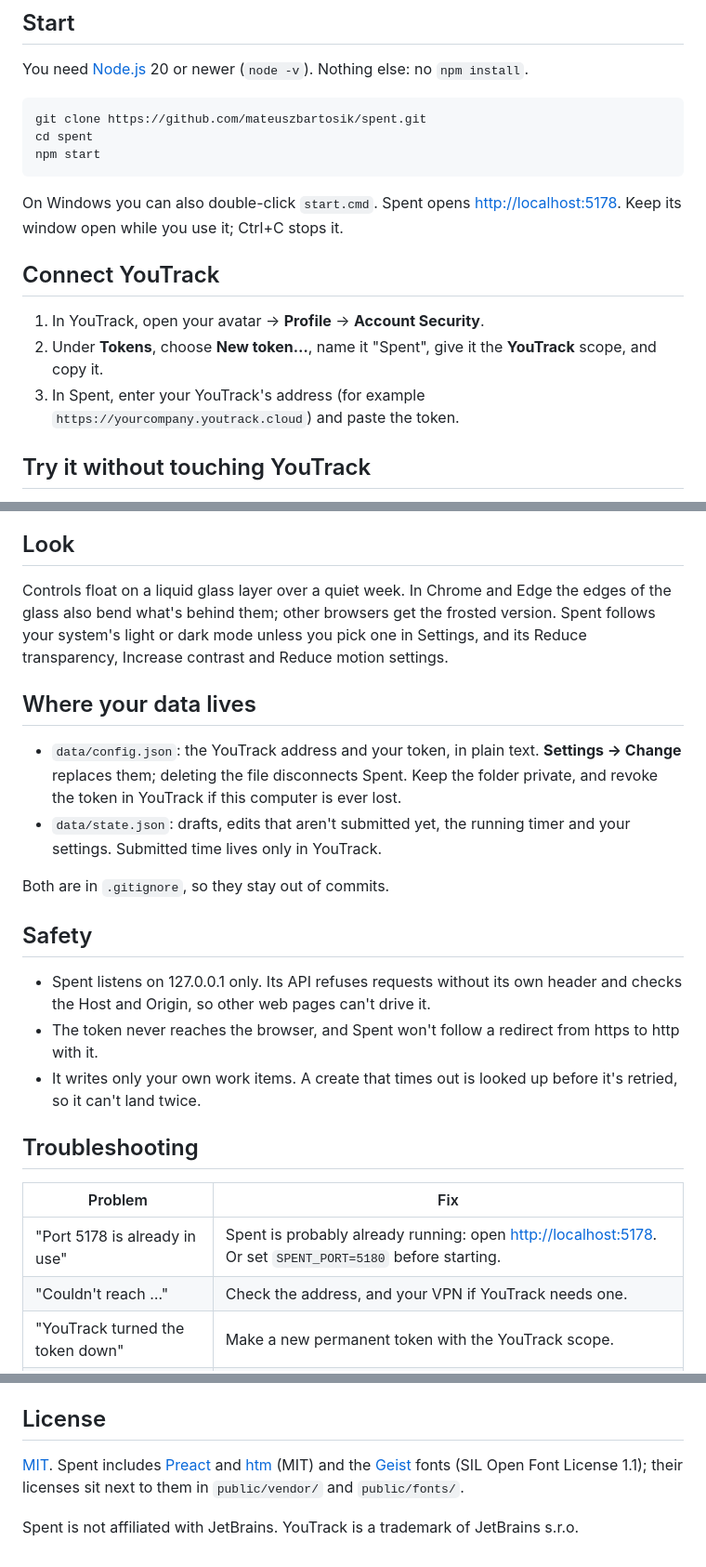
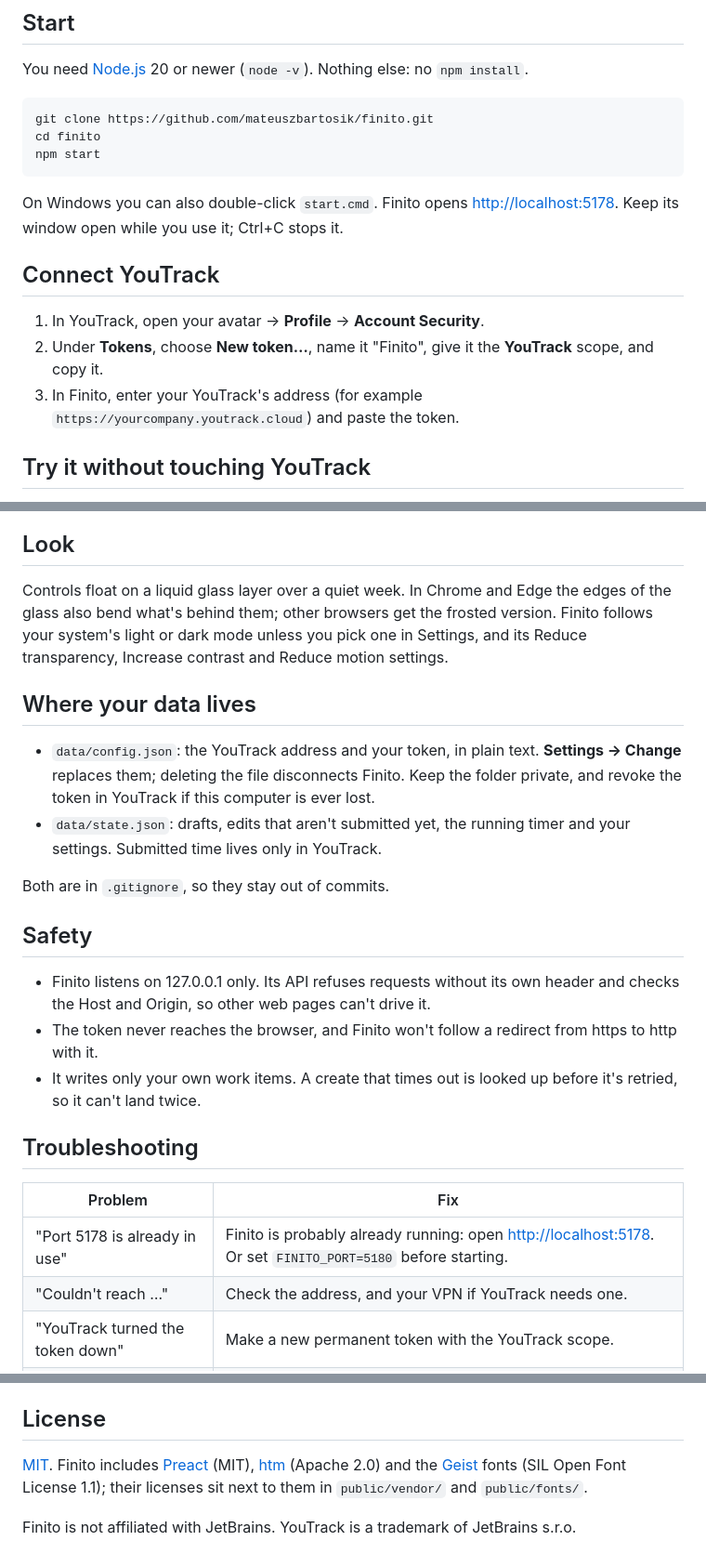
Before and after one commit to mateuszbartosik/finito, a Markdown page: README.md, 3 parts joined by grey strips. Shown at 93% size. GitHub-like rendering.

````diff
--- a/README.md
+++ b/README.md
@@ -22,18 +24,18 @@ Spent runs on your own computer. Nothing gets installed in YouTrack: Spent talks
 You need [Node.js](https://nodejs.org) 20 or newer (`node -v`). Nothing else: no `npm install`.
 
 ```sh
-git clone https://github.com/mateuszbartosik/spent.git
-cd spent
+git clone https://github.com/mateuszbartosik/finito.git
+cd finito
 npm start
 ```
 
-On Windows you can also double-click `start.cmd`. Spent opens <http://localhost:5178>. Keep its window open while you use it; Ctrl+C stops it.
+On Windows you can also double-click `start.cmd`. Finito opens <http://localhost:5178>. Keep its window open while you use it; Ctrl+C stops it.
 
 ## Connect YouTrack
 
 1. In YouTrack, open your avatar → **Profile** → **Account Security**.
-2. Under **Tokens**, choose **New token…**, name it "Spent", give it the **YouTrack** scope, and copy it.
-3. In Spent, enter your YouTrack's address (for example `https://yourcompany.youtrack.cloud`) and paste the token.
+2. Under **Tokens**, choose **New token…**, name it "Finito", give it the **YouTrack** scope, and copy it.
+3. In Finito, enter your YouTrack's address (for example `https://yourcompany.youtrack.cloud`) and paste the token.
 
 ## Try it without touching YouTrack
 
@@ -65,26 +67,26 @@ Daily target, work days, end of your day, timer rounding, light or dark theme, a
 
 ## Look
 
-Controls float on a liquid glass layer over a quiet week. In Chrome and Edge the edges of the glass also bend what's behind them; other browsers get the frosted version. Spent follows your system's light or dark mode unless you pick one in Settings, and its Reduce transparency, Increase contrast and Reduce motion settings.
+Controls float on a liquid glass layer over a quiet week. In Chrome and Edge the edges of the glass also bend what's behind them; other browsers get the frosted version. Finito follows your system's light or dark mode unless you pick one in Settings, and its Reduce transparency, Increase contrast and Reduce motion settings.
 
 ## Where your data lives
 
-- `data/config.json`: the YouTrack address and your token, in plain text. **Settings → Change** replaces them; deleting the file disconnects Spent. Keep the folder private, and revoke the token in YouTrack if this computer is ever lost.
+- `data/config.json`: the YouTrack address and your token, in plain text. **Settings → Change** replaces them; deleting the file disconnects Finito. Keep the folder private, and revoke the token in YouTrack if this computer is ever lost.
 - `data/state.json`: drafts, edits that aren't submitted yet, the running timer and your settings. Submitted time lives only in YouTrack.
 
 Both are in `.gitignore`, so they stay out of commits.
 
 ## Safety
 
-- Spent listens on 127.0.0.1 only. Its API refuses requests without its own header and checks the Host and Origin, so other web pages can't drive it.
-- The token never reaches the browser, and Spent won't follow a redirect from https to http with it.
+- Finito listens on 127.0.0.1 only. Its API refuses requests without its own header and checks the Host and Origin, so other web pages can't drive it.
+- The token never reaches the browser, and Finito won't follow a redirect from https to http with it.
 - It writes only your own work items. A create that times out is looked up before it's retried, so it can't land twice.
 
 ## Troubleshooting
 
 | Problem | Fix |
 |---|---|
-| "Port 5178 is already in use" | Spent is probably already running: open <http://localhost:5178>. Or set `SPENT_PORT=5180` before starting. |
+| "Port 5178 is already in use" | Finito is probably already running: open <http://localhost:5178>. Or set `FINITO_PORT=5180` before starting. |
 | "Couldn't reach …" | Check the address, and your VPN if YouTrack needs one. |
 | "YouTrack turned the token down" | Make a new permanent token with the YouTrack scope. |
 | No suggestions | They need YouTrack's activity API (2020+). A note under the week shows the error if a request failed. |
@@ -98,6 +100,6 @@ Both are in `.gitignore`, so they stay out of commits.
 
 ## License
 
-[MIT](LICENSE). Spent includes [Preact](https://preactjs.com) and [htm](https://github.com/developit/htm) (MIT) and the [Geist](https://vercel.com/font) fonts (SIL Open Font License 1.1); their licenses sit next to them in `public/vendor/` and `public/fonts/`.
+[MIT](LICENSE). Finito includes [Preact](https://preactjs.com) (MIT), [htm](https://github.com/developit/htm) (Apache 2.0) and the [Geist](https://vercel.com/font) fonts (SIL Open Font License 1.1); their licenses sit next to them in `public/vendor/` and `public/fonts/`.
 
-Spent is not affiliated with JetBrains. YouTrack is a trademark of JetBrains s.r.o.
+Finito is not affiliated with JetBrains. YouTrack is a trademark of JetBrains s.r.o.
````
Also changed, not shown: other parts of README.md (+6 -4 lines), docs/finito-dark.png (renamed from docs/spent-dark.png), docs/finito-light.png (renamed from docs/spent-light.png), 13 other files.
